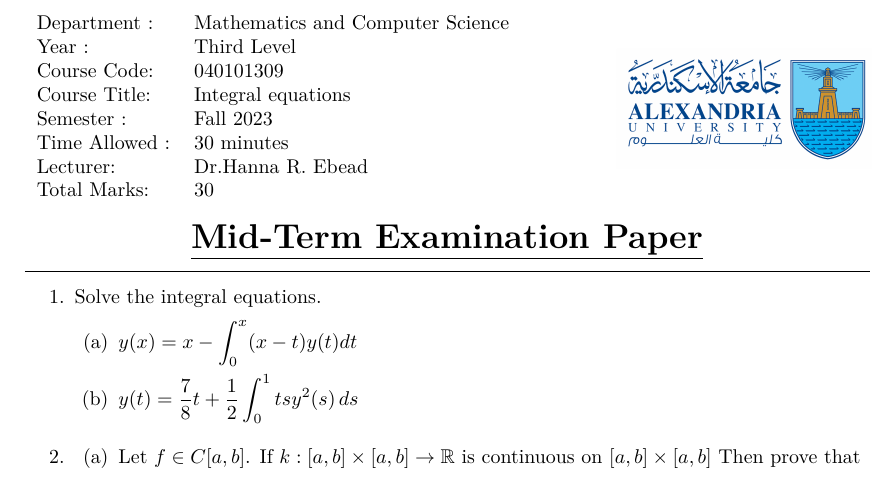
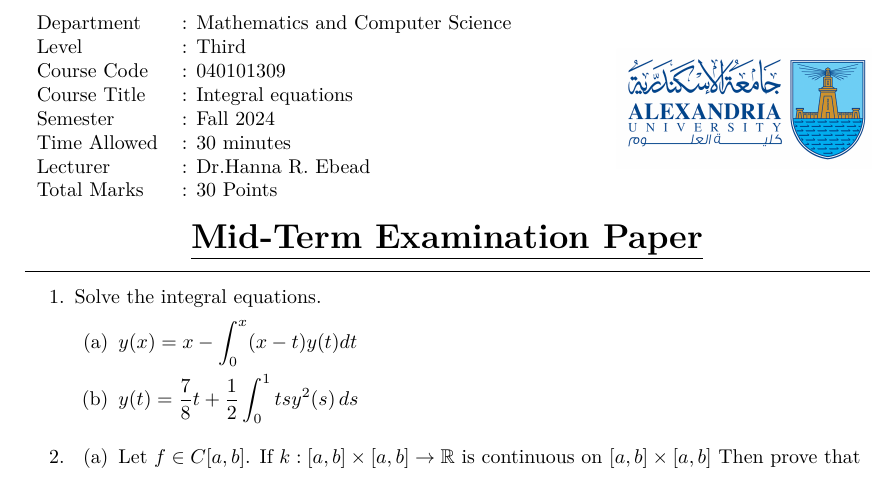
Before and after one commit to ahmed-habib321/Exams, a LaTeX problem sheet (IE/Exam/Exam.tex): part of the page, cut so that both start at the same text. Compiled offline with pdfLaTeX.

```diff
--- a/IE/Exam/Exam.tex
+++ b/IE/Exam/Exam.tex
@@ -8,14 +8,14 @@
 \begin{figure}
     \begin{minipage}{0.7\textwidth}
             \begin{tabular}{l l}
-                Department :& Mathematics and Computer Science \\
-                Year : & Third Level \\
-                Course Code: & 040101309                      \\
-                Course Title:&  Integral equations            \\
-                Semester :& Fall 2023                        \\
-                Time Allowed :& 30 minutes                    \\
-                Lecturer:& Dr.Hanna R. Ebead                  \\
-                Total Marks:& 30                              \\
+                Department &: Mathematics and Computer Science \\
+                Level &: Third \\
+                Course Code &: 040101309                      \\
+                Course Title &:  Integral equations            \\
+                Semester &: Fall 2024                        \\
+                Time Allowed &: 30 minutes                    \\
+                Lecturer &: Dr.Hanna R. Ebead                  \\
+                Total Marks &: 30 Points                          \\
             \end{tabular}
     \end{minipage}%
     \begin{minipage}{0.3\textwidth}
```
Also changed, not shown: IE/Model answer/MA.tex (+15 -4 lines), IE/Exam/Exam.pdf, IE/Model answer/MA.pdf (added), 9 other files.
